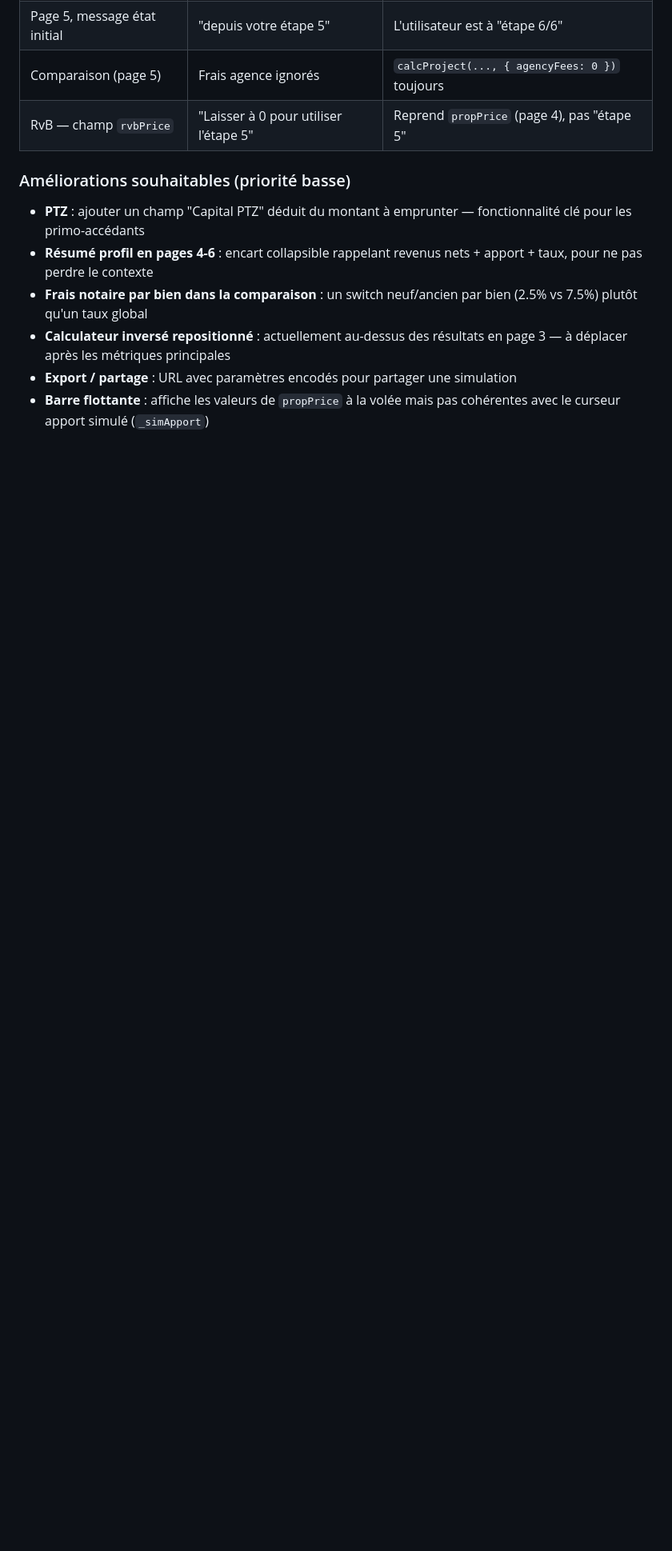
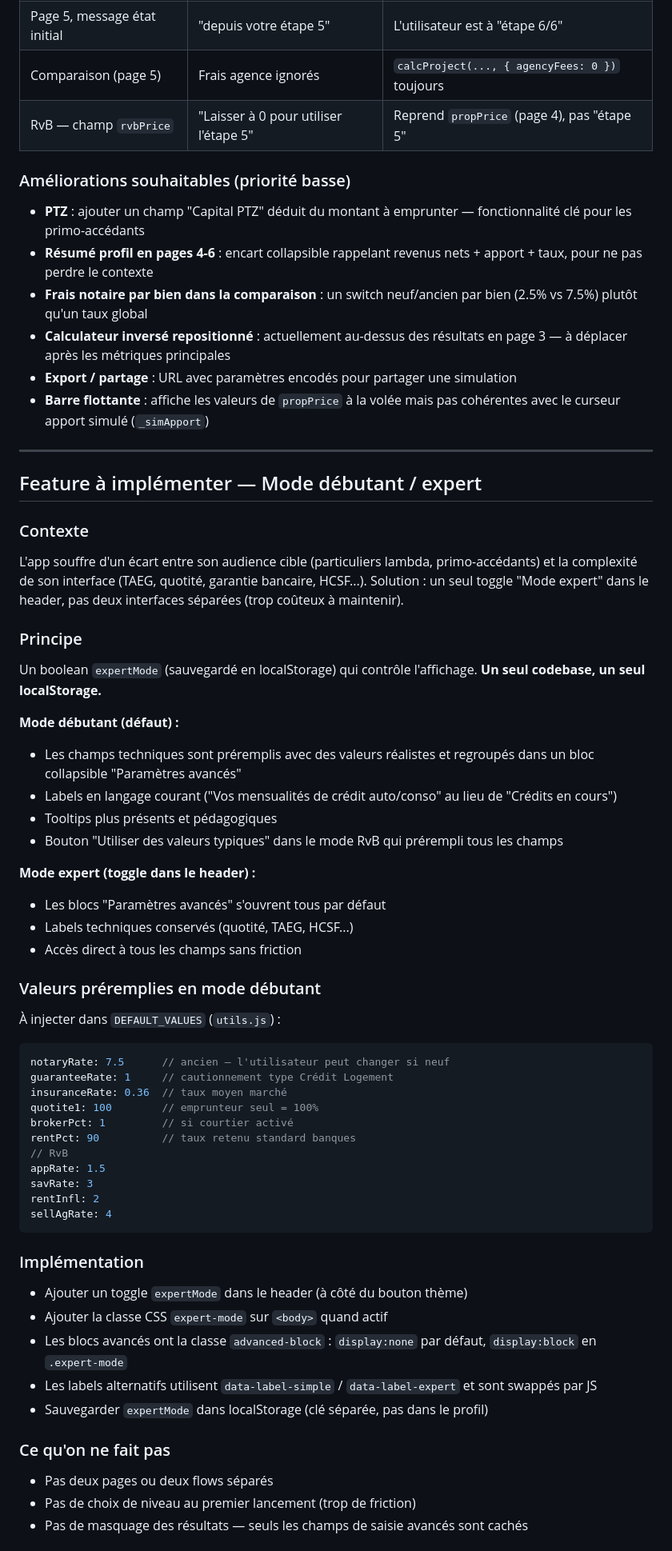
Before and after one commit to Walidbibi/nestimate, a Markdown page: CLAUDE.md, the part around one of its changes. Shown at 80% size. GitHub-like rendering; blank space fills up the shorter version.

Commit message:
docs: merger specs mode débutant/expert et simulation de revente
Intègre les deux nouvelles sections depuis claude/review-nestimate-ux-dhrDe
(commits 4255e95 et 3f87903) dans main, en conservant les mises à jour
de l'audit UX (bugs 7, 8, 10 marqués résolus).

Co-Authored-By: Claude Sonnet 4.6 <noreply@anthropic.com>

````diff
--- a/CLAUDE.md
+++ b/CLAUDE.md
@@ -167,3 +167,58 @@ Analyse réalisée en simulant le parcours d'un primo-accédant (CDI, conjoint,
 - **Calculateur inversé repositionné** : actuellement au-dessus des résultats en page 3 — à déplacer après les métriques principales
 - **Export / partage** : URL avec paramètres encodés pour partager une simulation
 - **Barre flottante** : affiche les valeurs de `propPrice` à la volée mais pas cohérentes avec le curseur apport simulé (`_simApport`)
+
+---
+
+## Feature à implémenter — Mode débutant / expert
+
+### Contexte
+
+L'app souffre d'un écart entre son audience cible (particuliers lambda, primo-accédants) et la complexité de son interface (TAEG, quotité, garantie bancaire, HCSF...). Solution : un seul toggle "Mode expert" dans le header, pas deux interfaces séparées (trop coûteux à maintenir).
+
+### Principe
+
+Un boolean `expertMode` (sauvegardé en localStorage) qui contrôle l'affichage. **Un seul codebase, un seul localStorage.**
+
+**Mode débutant (défaut) :**
+- Les champs techniques sont préremplis avec des valeurs réalistes et regroupés dans un bloc collapsible "Paramètres avancés"
+- Labels en langage courant ("Vos mensualités de crédit auto/conso" au lieu de "Crédits en cours")
+- Tooltips plus présents et pédagogiques
+- Bouton "Utiliser des valeurs typiques" dans le mode RvB qui prérempli tous les champs
+
+**Mode expert (toggle dans le header) :**
+- Les blocs "Paramètres avancés" s'ouvrent tous par défaut
+- Labels techniques conservés (quotité, TAEG, HCSF...)
+- Accès direct à tous les champs sans friction
+
+### Valeurs préremplies en mode débutant
+
+À injecter dans `DEFAULT_VALUES` (`utils.js`) :
+```js
+notaryRate: 7.5      // ancien — l'utilisateur peut changer si neuf
+guaranteeRate: 1     // cautionnement type Crédit Logement
+insuranceRate: 0.36  // taux moyen marché
+quotite1: 100        // emprunteur seul = 100%
+brokerPct: 1         // si courtier activé
+rentPct: 90          // taux retenu standard banques
+// RvB
+appRate: 1.5
+savRate: 3
+rentInfl: 2
+sellAgRate: 4
+```
+
+### Implémentation
+
+- Ajouter un toggle `expertMode` dans le header (à côté du bouton thème)
+- Ajouter la classe CSS `expert-mode` sur `<body>` quand actif
+- Les blocs avancés ont la classe `advanced-block` : `display:none` par défaut, `display:block` en `.expert-mode`
+- Les labels alternatifs utilisent `data-label-simple` / `data-label-expert` et sont swappés par JS
+- Sauvegarder `expertMode` dans localStorage (clé séparée, pas dans le profil)
+
+### Ce qu'on ne fait pas
+
+- Pas deux pages ou deux flows séparés
+- Pas de choix de niveau au premier lancement (trop de friction)
+- Pas de masquage des résultats — seuls les champs de saisie avancés sont cachés
+
````
Also changed, not shown: other parts of CLAUDE.md (+36 -0 lines).
